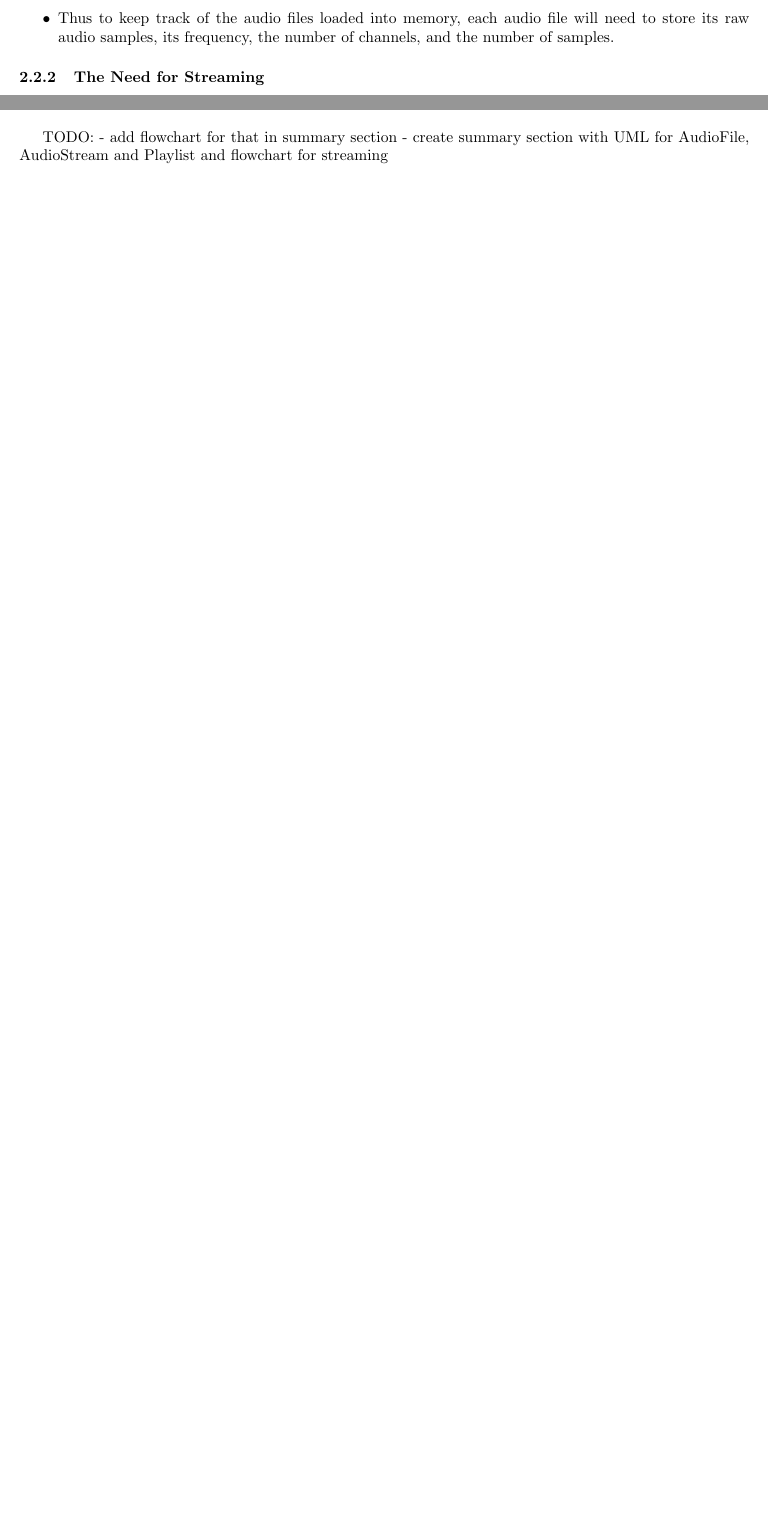
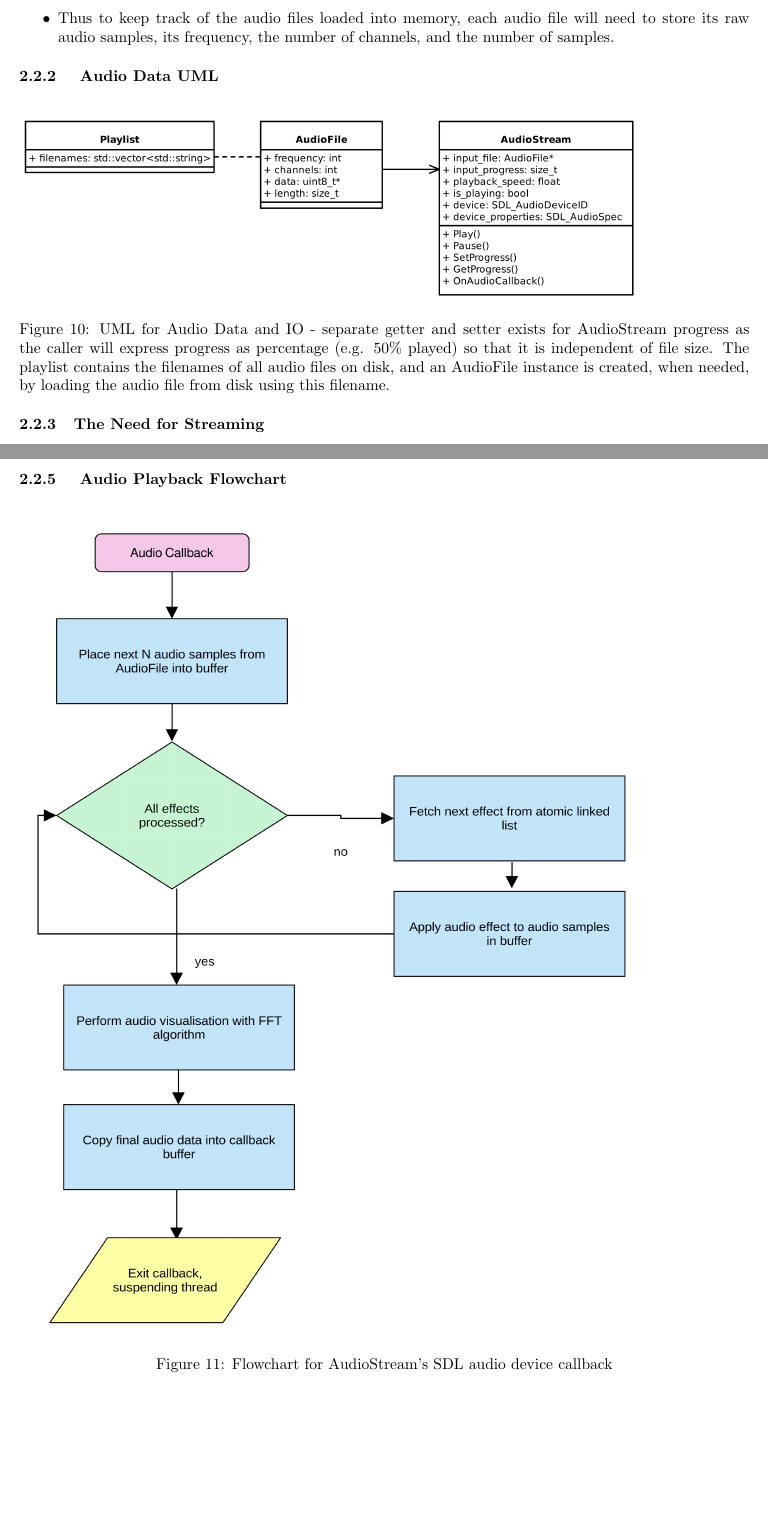
Before and after one commit to lukawarren/realtime-audio-processor, a LaTeX document (documentation/document.tex, which reads documentation/design.tex): two parts of pages 18 and 19 of 31 before the commit and two parts of pages 18 and 20 of 32 after it, joined at a grey line, cut so that both start at the same text, the shorter picture padded with empty space. Compiled offline with pdfLaTeX.

Commit message:
Finished Audio IO and data documentation

```diff
--- a/documentation/design.tex
+++ b/documentation/design.tex
@@ -42,9 +42,15 @@ The program will have to load a variety of  user-supplied data in order to opera
 \begin{itemize}
 	\item As described in objective 1, the user must be able to load a collection of audio files known as  a "playlist", which will contain the paths of one or more audio files on the system.
 	\item Each audio file will consist of a number of audio samples, which will need to be loaded into memory when needed, then freed when not in use.
-	\item Audio files also contain other crucial information, such as the audio frequency (e.g. 44,000 Hz), the number of channels (usually mono (1) or stereo (2)), and the number of samples.
+	\item Audio files also contain other crucial information, such as the audio frequency (e.g. 44,000 Hz), the number of channels (usually mono (1) or stereo (2)), and the number of samples (the "length").
 	\item Thus to keep track of the audio files loaded into memory, each audio file will need to store its raw audio samples, its frequency, the number of channels, and the number of samples.
 \end{itemize}
+
+\subsubsection{ Audio Data UML }
+\begin{figure}[H]
+	\includegraphics[width=14cm]{audio io uml}
+	\caption{UML for Audio Data and IO - separate getter and setter exists for AudioStream progress as the caller will express progress as percentage (e.g. 50\% played) so that it is independent of file size. The playlist contains the filenames of all audio files on disk, and an AudioFile instance is created, when needed, by loading the audio file from disk using this filename. }
+\end{figure}
 
 \subsubsection{The Need for Streaming}
 It may be tempting to load and unload all audio data in a hierarchal  fashion as such:
@@ -92,9 +98,11 @@ The code that plays audio on the system will run on a separate thread (see multi
 	\item When the next section of audio is due, the callback will be re-invoked.
 \end{enumerate}
 
-TODO:
-- add flowchart for that in summary section
-- create summary section with UML for AudioFile, AudioStream and Playlist and flowchart for streaming
+\subsubsection { Audio Playback Flowchart }
+\begin{figure}[H]
+	\includegraphics[width=14cm]{audio io flowchart}
+	\caption{Flowchart for AudioStream's SDL audio device callback}
+\end{figure}
 
 \pagebreak
 
```
Also changed, not shown: documentation/images/audio io flowchart.png (added), documentation/images/audio io uml.png (added), documentation/design.tex (2 more changed lines), 2 other files.
